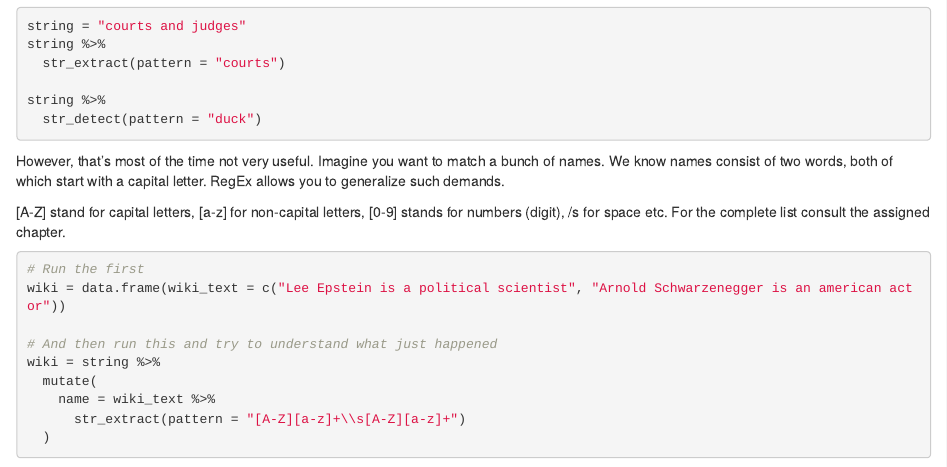
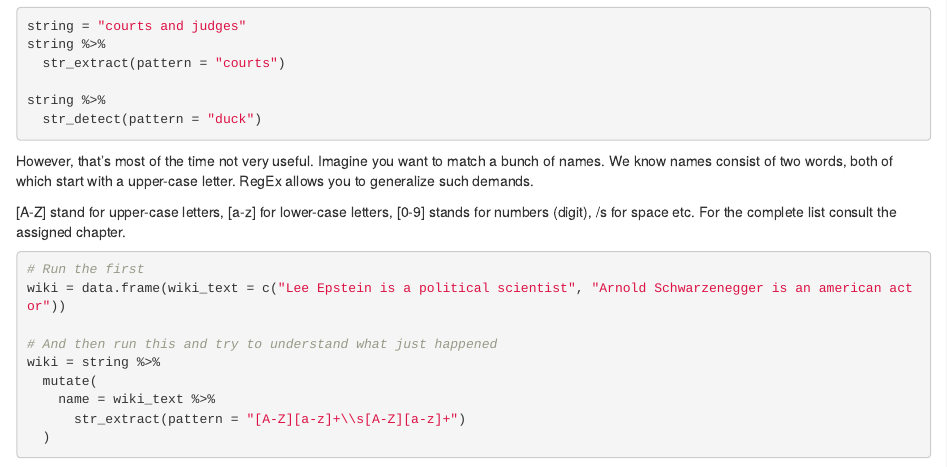
Before and after one commit to stepanpaulik/courts_and_judges, an R Markdown document (introduction_to_R/Quantitative_text_analysis.Rmd): the page in a window 1100 px wide, from 990 px down. Rendered offline with R 4.5, knitr and Pandoc, with nearby package versions; some code elsewhere in the file could not run offline.

Commit message:
I_dont_even_know_anymore

````diff
--- a/introduction_to_R/Quantitative_text_analysis.Rmd
+++ b/introduction_to_R/Quantitative_text_analysis.Rmd
@@ -81,9 +81,9 @@ string %>%
   str_detect(pattern = "duck")
 ```
 
-However, that's most of the time not very useful. Imagine you want to match a bunch of names. We know names consist of two words, both of which start with a capital letter. RegEx allows you to generalize such demands.
+However, that's most of the time not very useful. Imagine you want to match a bunch of names. We know names consist of two words, both of which start with a upper-case letter. RegEx allows you to generalize such demands.
 
-[A-Z] stand for capital letters, [a-z] for non-capital letters, [0-9] stands for numbers (digit), /s for space etc. For the complete list consult the assigned chapter.
+[A-Z] stand for upper-case letters, [a-z] for lower-case letters, [0-9] stands for numbers (digit), /s for space etc. For the complete list consult the assigned chapter.
 
 ``` {r regex_name}
 # Run the first
````
